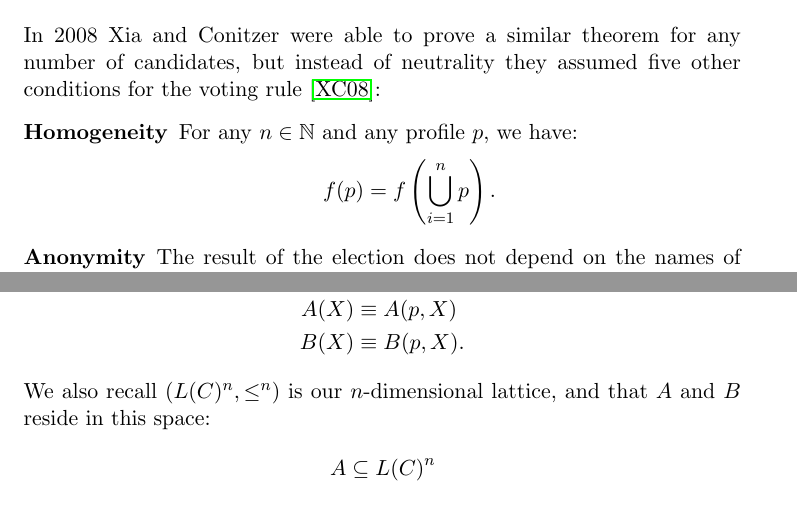
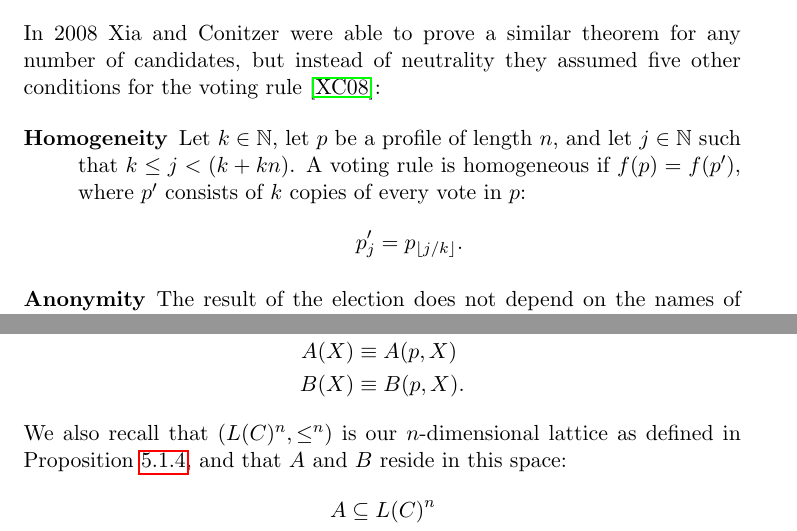
Before and after one commit to jpotterm/ms-thesis, a LaTeX thesis (tex/thesis.tex, which reads tex/related-work.tex, tex/results.tex): two parts of pages 24 and 44 of 59, joined at a grey line, cut so that both start at the same text. Compiled offline with pdfLaTeX.

Commit message:
Fixes based on feedback

```diff
--- a/tex/related-work.tex
+++ b/tex/related-work.tex
@@ -27,10 +27,10 @@
 	In 2008 Xia and Conitzer were able to prove a similar theorem for any number of candidates, but instead of neutrality they assumed five other conditions for the voting rule \cite{xia2008sufficient}:
 
 	\begin{description}
-		\item[Homogeneity] For any $n \in \mathbb{N}$ and any profile $p$, we have:
-			\begin{align*}
-				f(p) = f\left(\bigcup_{i=1}^n p\right).
-			\end{align*}
+		\item[Homogeneity] Let $k \in \mathbb{N}$, let $p$ be a profile of length $n$, and let $j \in \mathbb{N}$ such that $k \le j < (k + kn)$. A voting rule is homogeneous if $f(p) = f(p')$, where $p'$ consists of $k$ copies of every vote in $p$:
+			\[
+				p'_j = p_{\lfloor j/k \rfloor}.
+			\]
 		\item[Anonymity] The result of the election does not depend on the names of the voters. Formally, given a profile $p$ and a permutation $\sigma(p)$ then: $f(p) = f(\sigma(p))$.
 		\item[Non-imposition] Every alternative has the possibility of winning.
 		\item[Canceling out] Adding the set of all linear orders to the votes does not change the result. More formally, for any profile $p$ we have that: $f(p) = f(p \cup L(C))$.
--- a/tex/results.tex
+++ b/tex/results.tex
@@ -320,7 +320,7 @@
 		A(X) &\equiv A(p, X) \\
 		B(X) &\equiv B(p, X).
 	\end{align*}
-	We also recall $(L(C)^n, \le^n)$ is our $n$-dimensional lattice, and that $A$ and $B$ reside in this space:
+	We also recall that $(L(C)^n, \le^n)$ is our $n$-dimensional lattice as defined in Proposition \ref{proposition-grid-is-lattice}, and that $A$ and $B$ reside in this space:
 	\begin{align*}
 		A &\subseteq L(C)^n \\
 		B &\subseteq L(C)^n \\
```
Also changed, not shown: tex/preliminaries.tex (+2 -2 lines), tex/thesis.pdf.
